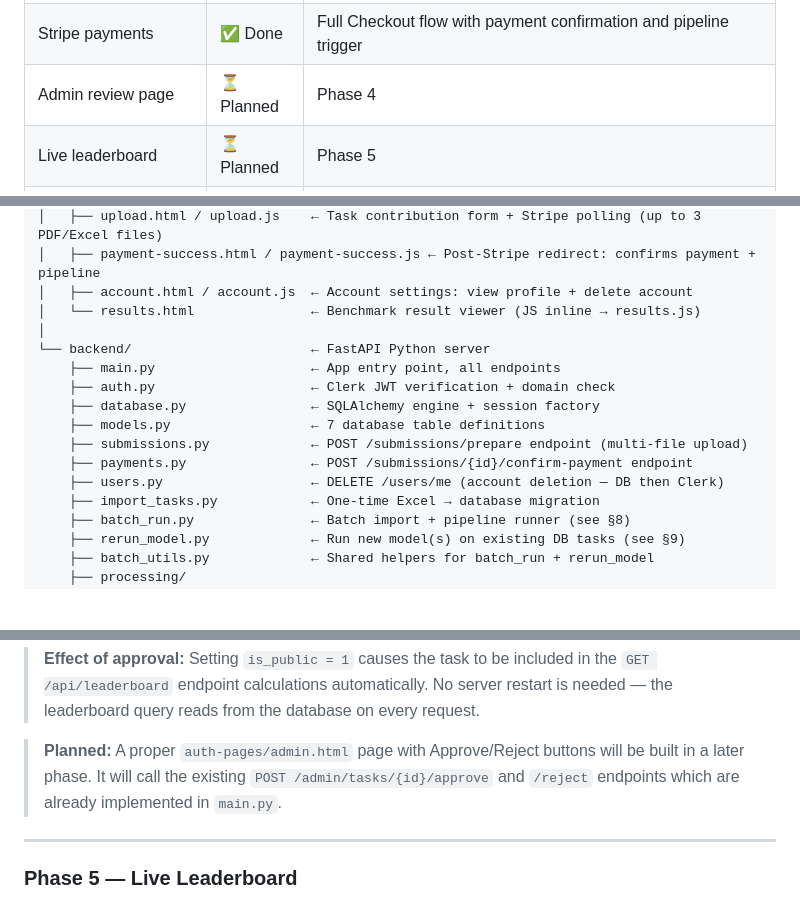
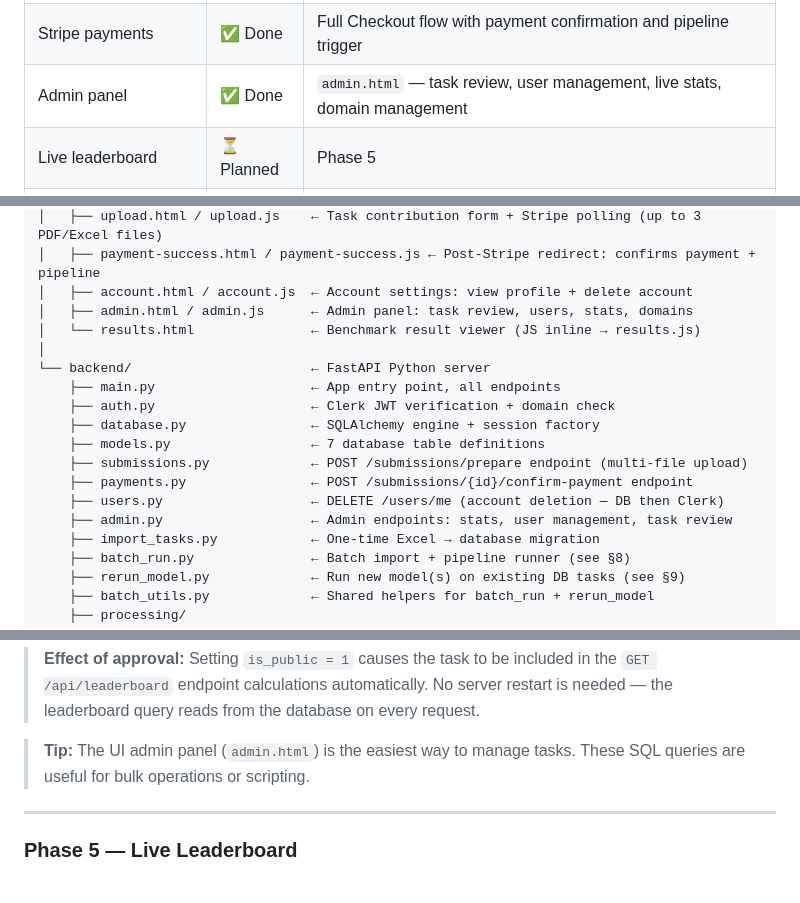
Before and after one commit to mkaburek-wu/AccountingBench, a Markdown page: README.md, 3 parts joined by grey strips. GitHub-like rendering; blank space fills up the shorter version.

```diff
--- a/README.md
+++ b/README.md
@@ -82,7 +82,7 @@ AccountingBench is an academic benchmarking platform that evaluates large langua
 | Database reset utility | ✅ Done | `reset_db.py` — wipes tasks/submissions safely |
 | Public site fully dynamic | ✅ Done | All charts/tables driven from `results.js` + `data.js` |
 | Stripe payments | ✅ Done | Full Checkout flow with payment confirmation and pipeline trigger |
-| Admin review page | ⏳ Planned | Phase 4 |
+| Admin panel | ✅ Done | `admin.html` — task review, user management, live stats, domain management |
 | Live leaderboard | ⏳ Planned | Phase 5 |
 | Deployment to Render | ⏳ Planned | Phase 6 |
 
@@ -119,6 +119,7 @@ accountingbench/
 │   ├── upload.html / upload.js    ← Task contribution form + Stripe polling (up to 3 PDF/Excel files)
 │   ├── payment-success.html / payment-success.js ← Post-Stripe redirect: confirms payment + pipeline
 │   ├── account.html / account.js  ← Account settings: view profile + delete account
+│   ├── admin.html / admin.js      ← Admin panel: task review, users, stats, domains
 │   └── results.html               ← Benchmark result viewer (JS inline → results.js)
 │
 └── backend/                       ← FastAPI Python server
@@ -129,6 +130,7 @@ accountingbench/
     ├── submissions.py             ← POST /submissions/prepare endpoint (multi-file upload)
     ├── payments.py                ← POST /submissions/{id}/confirm-payment endpoint
     ├── users.py                   ← DELETE /users/me (account deletion — DB then Clerk)
+    ├── admin.py                   ← Admin endpoints: stats, user management, task review
     ├── import_tasks.py            ← One-time Excel → database migration
     ├── batch_run.py               ← Batch import + pipeline runner (see §8)
     ├── rerun_model.py             ← Run new model(s) on existing DB tasks (see §9)
@@ -1055,7 +1069,7 @@ After running any query, click **Write Changes** in DB Browser to save.
 
 > **Effect of approval:** Setting `is_public = 1` causes the task to be included in the `GET /api/leaderboard` endpoint calculations automatically. No server restart is needed — the leaderboard query reads from the database on every request.
 
-> **Planned:** A proper `auth-pages/admin.html` page with Approve/Reject buttons will be built in a later phase. It will call the existing `POST /admin/tasks/{id}/approve` and `/reject` endpoints which are already implemented in `main.py`.
+> **Tip:** The UI admin panel (`admin.html`) is the easiest way to manage tasks. These SQL queries are useful for bulk operations or scripting.
 
 ---
 
```
Also changed, not shown: other parts of README.md (+16 -4 lines), CHANGELOG.md (added, +43 -0 lines).
